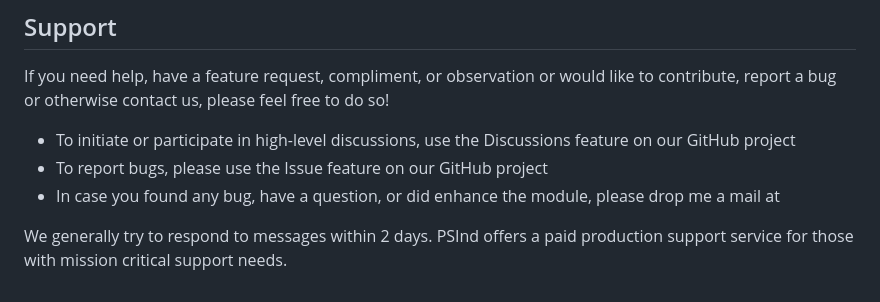
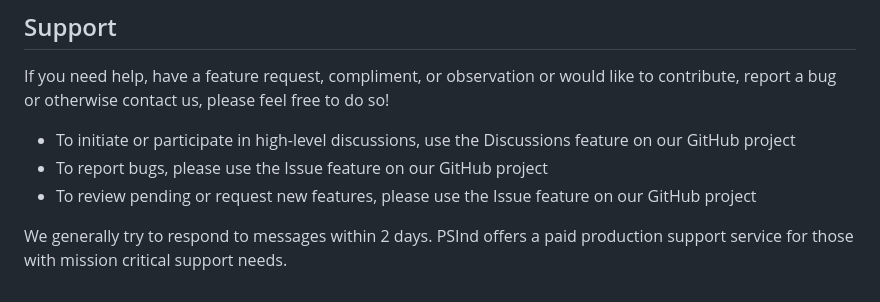
Before and after one commit to PSIndLLC/mod_psldap, a Markdown page: README.md, the part around the change printed below. Rendered like a GitHub page.

Commit message:
Fix a markdown format issue, introduce feature request support text

```diff
--- a/README.md
+++ b/README.md
@@ -529,6 +529,6 @@ Breaking this down a bit we can see that the handler is configured as ldapaction
 If you need help, have a feature request, compliment, or observation or would like to contribute, report a bug or otherwise contact us, please feel free to do so!
 - To initiate or participate in high-level discussions, use the Discussions feature on our GitHub project
 - To report bugs, please use the Issue feature on our GitHub project
-- In case you found any bug, have a question, or did enhance the module, please drop me a mail at
+- To review pending or request new features, please use the Issue feature on our GitHub project
 
 We generally try to respond to messages within 2 days. PSInd offers a paid production support service for those with mission critical support needs.
```
Also changed, not shown: other parts of README.md (+1 -1 lines).
